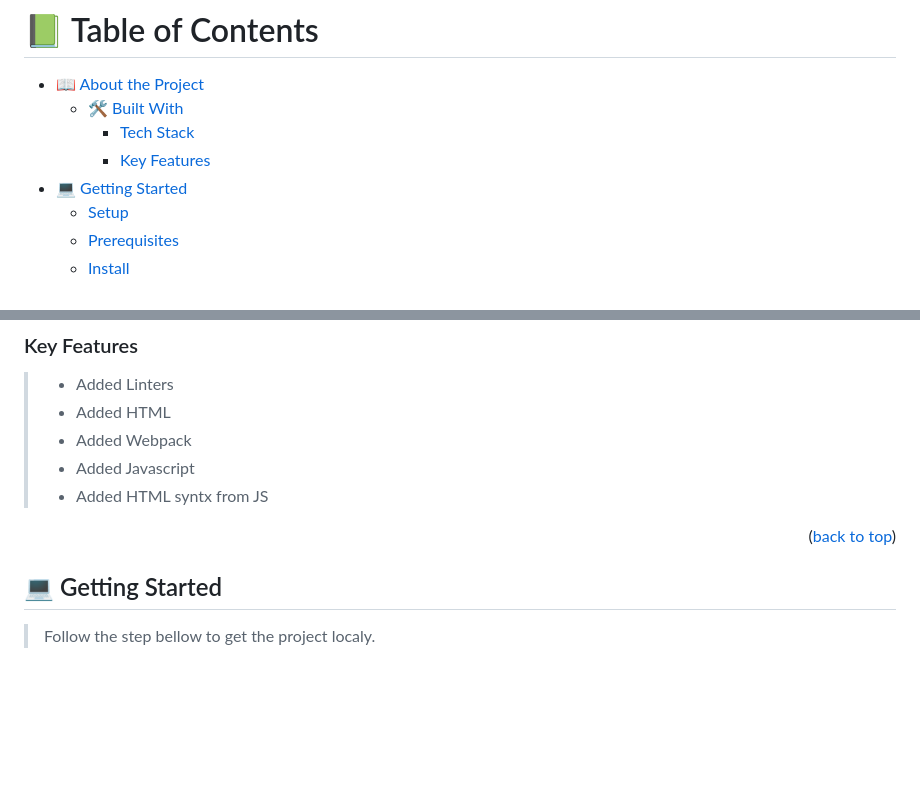
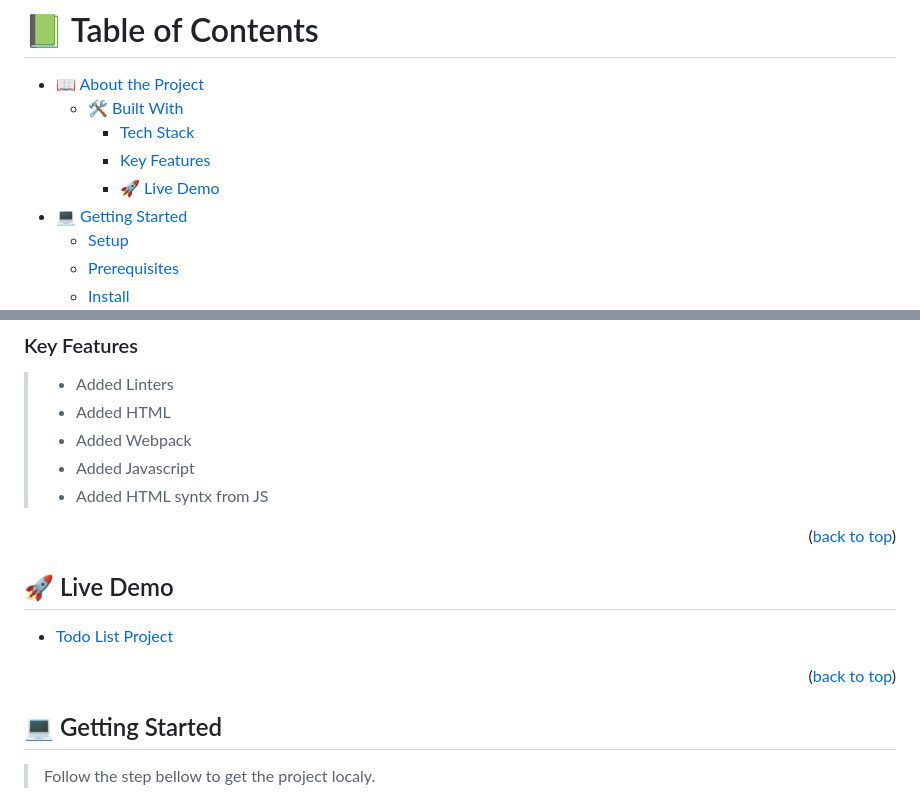
Before and after one commit to Armynerh/todo-list-project, a Markdown page: README.md, 2 parts joined by grey strips. GitHub-like rendering; blank space fills up the shorter version.

Commit message:
update live link

```diff
--- a/README.md
+++ b/README.md
@@ -15,6 +15,7 @@
   - [🛠 Built With](#built-with)
     - [Tech Stack](#tech-stack)
     - [Key Features](#key-features)
+     - [🚀 Live Demo](#live-demo)
 - [💻 Getting Started](#getting-started)
   - [Setup](#setup)
   - [Prerequisites](#prerequisites)
@@ -63,6 +64,14 @@
 > - Added HTML syntx from JS
 
 <p align="right">(<a href="#readme-top">back to top</a>)</p>
+<!-- LIVE DEMO -->
+
+## 🚀 Live Demo <a name="live-demo" target="_blank"></a>
+
+- [Todo List Project](https://armynerh.github.io/todo-list-project/dist/)
+
+<p align="right">(<a href="#readme-top">back to top</a>)</p>
+
 
 <!-- GETTING STARTED -->
 
```
